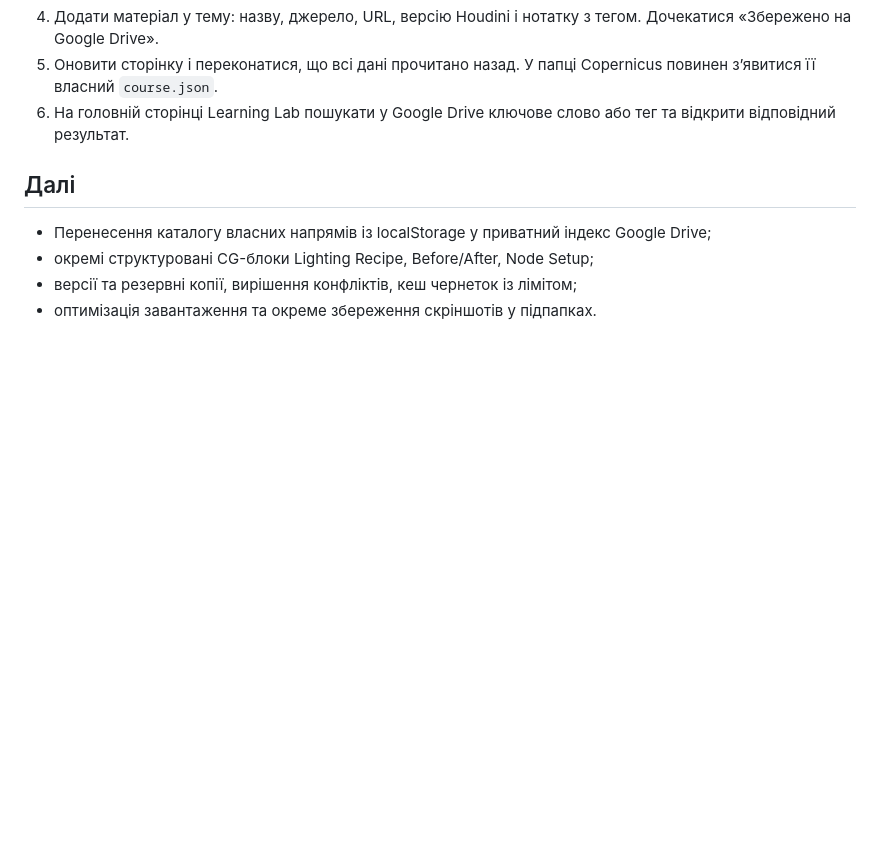
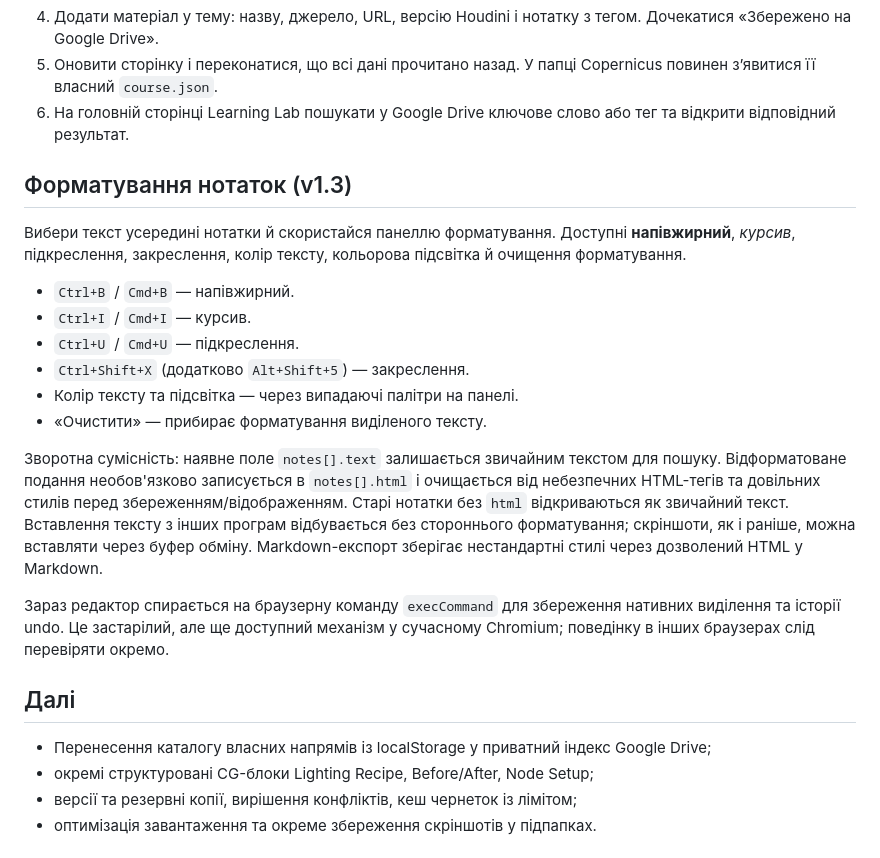
Before and after one commit to kostandovmiha/Interactive-Lab, a Markdown page: learning-lab/README.md, the part around the change. GitHub-like rendering; blank space fills up the shorter version.

Commit message:
docs: note rich formatting toolbar and keyboard shortcuts

```diff
--- a/learning-lab/README.md
+++ b/learning-lab/README.md
@@ -30,6 +30,21 @@
 5. Оновити сторінку і переконатися, що всі дані прочитано назад. У папці Copernicus повинен з’явитися її власний `course.json`.
 6. На головній сторінці Learning Lab пошукати у Google Drive ключове слово або тег та відкрити відповідний результат.
 
+## Форматування нотаток (v1.3)
+
+Вибери текст усередині нотатки й скористайся панеллю форматування. Доступні **напівжирний**, *курсив*, підкреслення, закреслення, колір тексту, кольорова підсвітка й очищення форматування.
+
+- `Ctrl+B` / `Cmd+B` — напівжирний.
+- `Ctrl+I` / `Cmd+I` — курсив.
+- `Ctrl+U` / `Cmd+U` — підкреслення.
+- `Ctrl+Shift+X` (додатково `Alt+Shift+5`) — закреслення.
+- Колір тексту та підсвітка — через випадаючі палітри на панелі.
+- «Очистити» — прибирає форматування виділеного тексту.
+
+Зворотна сумісність: наявне поле `notes[].text` залишається звичайним текстом для пошуку. Відформатоване подання необов'язково записується в `notes[].html` і очищається від небезпечних HTML-тегів та довільних стилів перед збереженням/відображенням. Старі нотатки без `html` відкриваються як звичайний текст. Вставлення тексту з інших програм відбувається без стороннього форматування; скріншоти, як і раніше, можна вставляти через буфер обміну. Markdown-експорт зберігає нестандартні стилі через дозволений HTML у Markdown.
+
+Зараз редактор спирається на браузерну команду `execCommand` для збереження нативних виділення та історії undo. Це застарілий, але ще доступний механізм у сучасному Chromium; поведінку в інших браузерах слід перевіряти окремо.
+
 ## Далі
 
 - Перенесення каталогу власних напрямів із localStorage у приватний індекс Google Drive;
```
